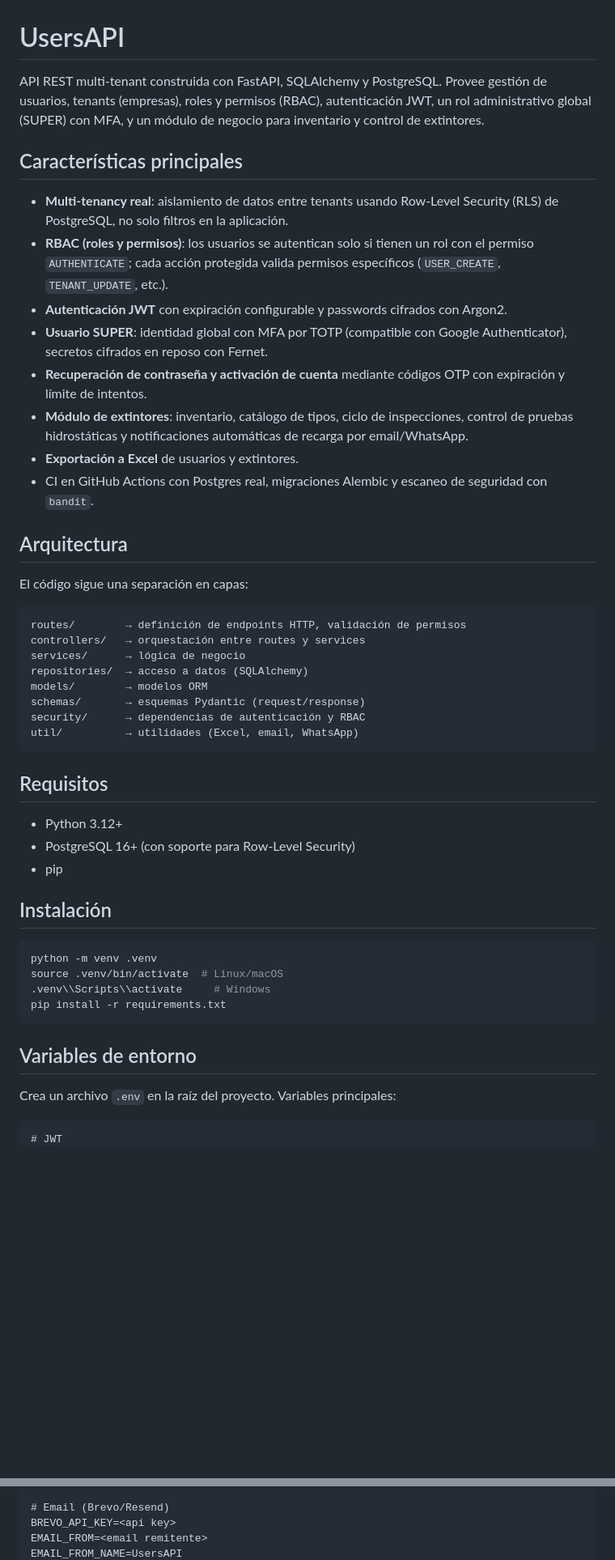
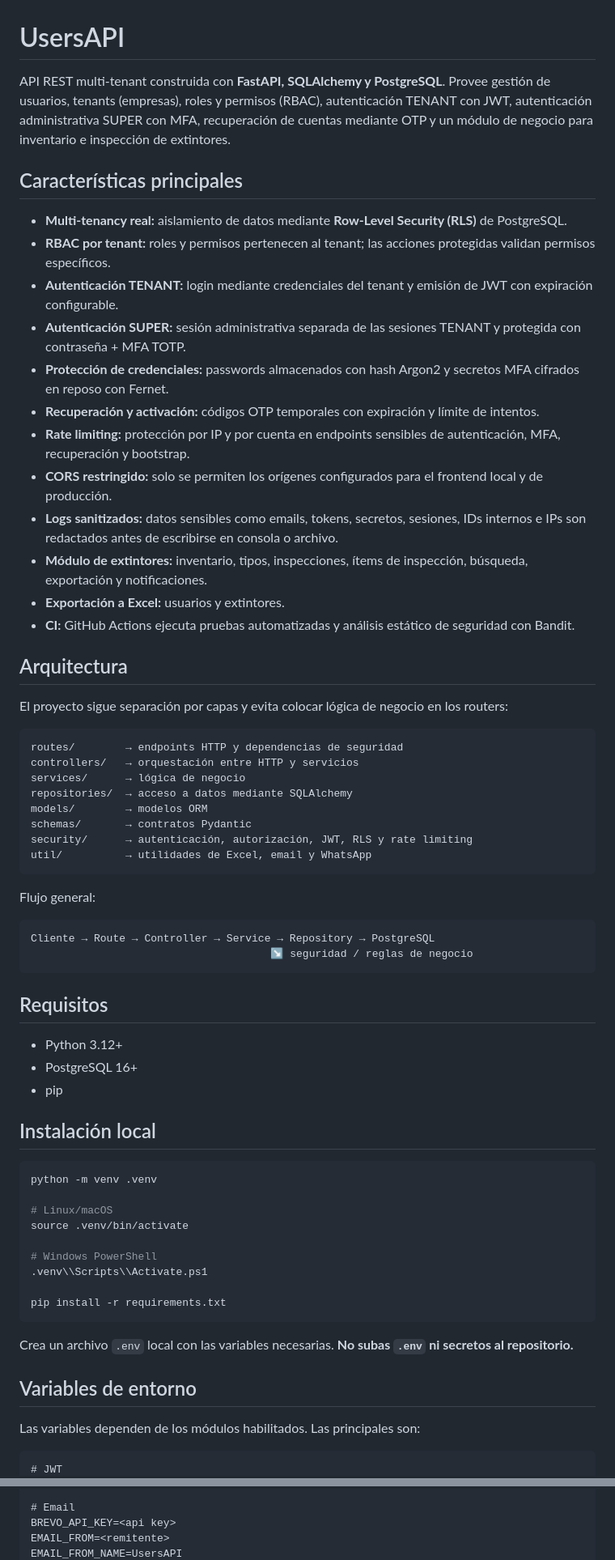
Before and after one commit to sebastianbbe1829/UsersAPI, a Markdown page: README.md, 2 parts joined by grey strips. Shown at 81% size. Drawn GitHub-style; blank space fills up the shorter version.

Commit message:
docs: update README with current security and architecture

````diff
--- a/README.md
+++ b/README.md
@@ -1,51 +1,69 @@
 # UsersAPI
 
-API REST multi-tenant construida con FastAPI, SQLAlchemy y PostgreSQL. Provee gestión de usuarios, tenants (empresas), roles y permisos (RBAC), autenticación JWT, un rol administrativo global (SUPER) con MFA, y un módulo de negocio para inventario y control de extintores.
+API REST multi-tenant construida con **FastAPI, SQLAlchemy y PostgreSQL**. Provee gestión de usuarios, tenants (empresas), roles y permisos (RBAC), autenticación TENANT con JWT, autenticación administrativa SUPER con MFA, recuperación de cuentas mediante OTP y un módulo de negocio para inventario e inspección de extintores.
 
 ## Características principales
 
-- **Multi-tenancy real**: aislamiento de datos entre tenants usando Row-Level Security (RLS) de PostgreSQL, no solo filtros en la aplicación.
-- **RBAC (roles y permisos)**: los usuarios se autentican solo si tienen un rol con el permiso `AUTHENTICATE`; cada acción protegida valida permisos específicos (`USER_CREATE`, `TENANT_UPDATE`, etc.).
-- **Autenticación JWT** con expiración configurable y passwords cifrados con Argon2.
-- **Usuario SUPER**: identidad global con MFA por TOTP (compatible con Google Authenticator), secretos cifrados en reposo con Fernet.
-- **Recuperación de contraseña y activación de cuenta** mediante códigos OTP con expiración y límite de intentos.
-- **Módulo de extintores**: inventario, catálogo de tipos, ciclo de inspecciones, control de pruebas hidrostáticas y notificaciones automáticas de recarga por email/WhatsApp.
-- **Exportación a Excel** de usuarios y extintores.
-- CI en GitHub Actions con Postgres real, migraciones Alembic y escaneo de seguridad con `bandit`.
+- **Multi-tenancy real:** aislamiento de datos mediante **Row-Level Security (RLS)** de PostgreSQL.
+- **RBAC por tenant:** roles y permisos pertenecen al tenant; las acciones protegidas validan permisos específicos.
+- **Autenticación TENANT:** login mediante credenciales del tenant y emisión de JWT con expiración configurable.
+- **Autenticación SUPER:** sesión administrativa separada de las sesiones TENANT y protegida con contraseña + MFA TOTP.
+- **Protección de credenciales:** passwords almacenados con hash Argon2 y secretos MFA cifrados en reposo con Fernet.
+- **Recuperación y activación:** códigos OTP temporales con expiración y límite de intentos.
+- **Rate limiting:** protección por IP y por cuenta en endpoints sensibles de autenticación, MFA, recuperación y bootstrap.
+- **CORS restringido:** solo se permiten los orígenes configurados para el frontend local y de producción.
+- **Logs sanitizados:** datos sensibles como emails, tokens, secretos, sesiones, IDs internos e IPs son redactados antes de escribirse en consola o archivo.
+- **Módulo de extintores:** inventario, tipos, inspecciones, ítems de inspección, búsqueda, exportación y notificaciones.
+- **Exportación a Excel:** usuarios y extintores.
+- **CI:** GitHub Actions ejecuta pruebas automatizadas y análisis estático de seguridad con Bandit.
 
 ## Arquitectura
 
-El código sigue una separación en capas:
+El proyecto sigue separación por capas y evita colocar lógica de negocio en los routers:
 
+```text
+routes/        → endpoints HTTP y dependencias de seguridad
+controllers/   → orquestación entre HTTP y servicios
+services/      → lógica de negocio
+repositories/  → acceso a datos mediante SQLAlchemy
+models/        → modelos ORM
+schemas/       → contratos Pydantic
+security/      → autenticación, autorización, JWT, RLS y rate limiting
+util/          → utilidades de Excel, email y WhatsApp
 ```
-routes/        → definición de endpoints HTTP, validación de permisos
-controllers/   → orquestación entre routes y services
-services/      → lógica de negocio
-repositories/  → acceso a datos (SQLAlchemy)
-models/        → modelos ORM
-schemas/       → esquemas Pydantic (request/response)
-security/      → dependencias de autenticación y RBAC
-util/          → utilidades (Excel, email, WhatsApp)
+
+Flujo general:
+
+```text
+Cliente → Route → Controller → Service → Repository → PostgreSQL
+                                      ↘ seguridad / reglas de negocio
 ```
 
 ## Requisitos
 
 - Python 3.12+
-- PostgreSQL 16+ (con soporte para Row-Level Security)
+- PostgreSQL 16+
 - pip
 
-## Instalación
+## Instalación local
 
 ```bash
 python -m venv .venv
-source .venv/bin/activate  # Linux/macOS
-.venv\\Scripts\\activate     # Windows
+
+# Linux/macOS
+source .venv/bin/activate
+
+# Windows PowerShell
+.venv\\Scripts\\Activate.ps1
+
 pip install -r requirements.txt
 ```
 
+Crea un archivo `.env` local con las variables necesarias. **No subas `.env` ni secretos al repositorio.**
+
 ## Variables de entorno
 
-Crea un archivo `.env` en la raíz del proyecto. Variables principales:
+Las variables dependen de los módulos habilitados. Las principales son:
 
-```
+```text
 # JWT
@@ -67,5 +85,5 @@ SUPER_MFA_ENCRYPTION_KEY=<clave Fernet para cifrar secretos MFA>
 
-# Email (Brevo/Resend)
+# Email
 BREVO_API_KEY=<api key>
-EMAIL_FROM=<email remitente>
+EMAIL_FROM=<remitente>
 EMAIL_FROM_NAME=UsersAPI
````
Also changed, not shown: other parts of README.md (+200 -54 lines).
